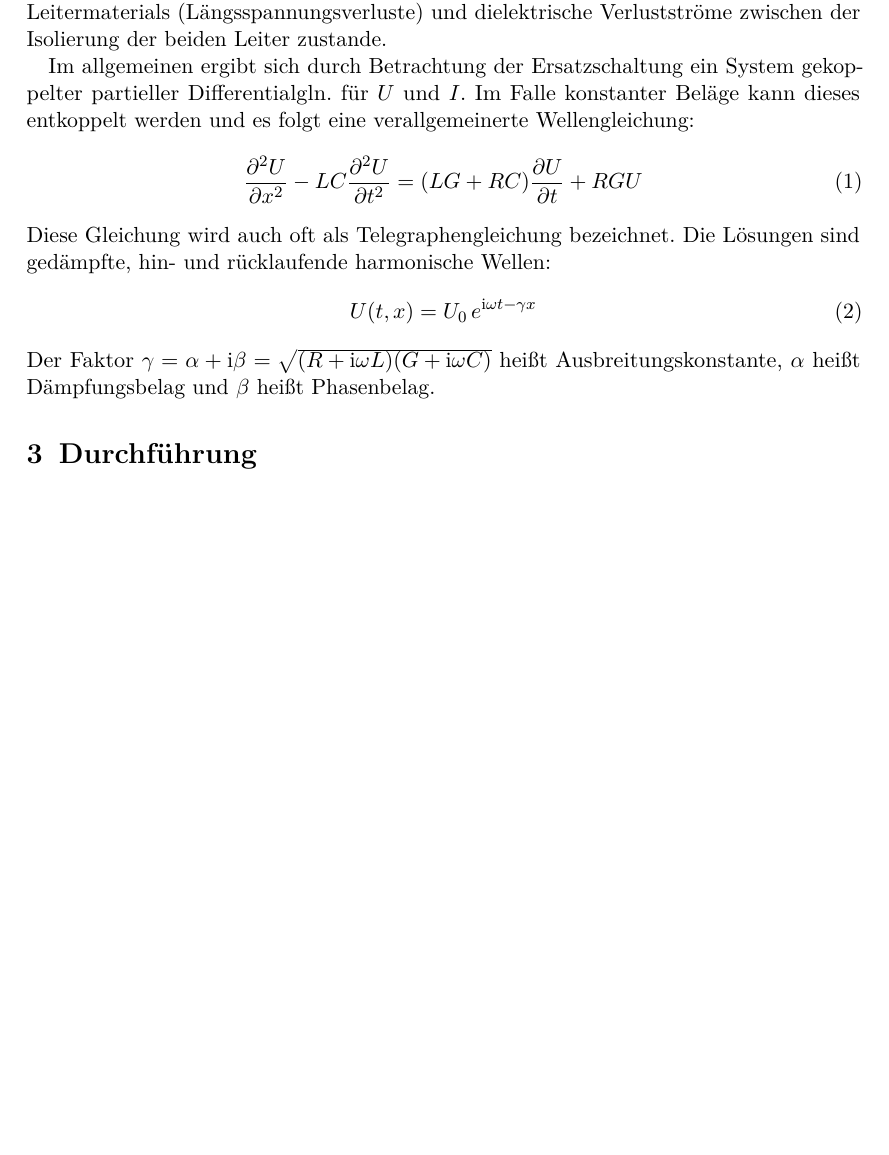
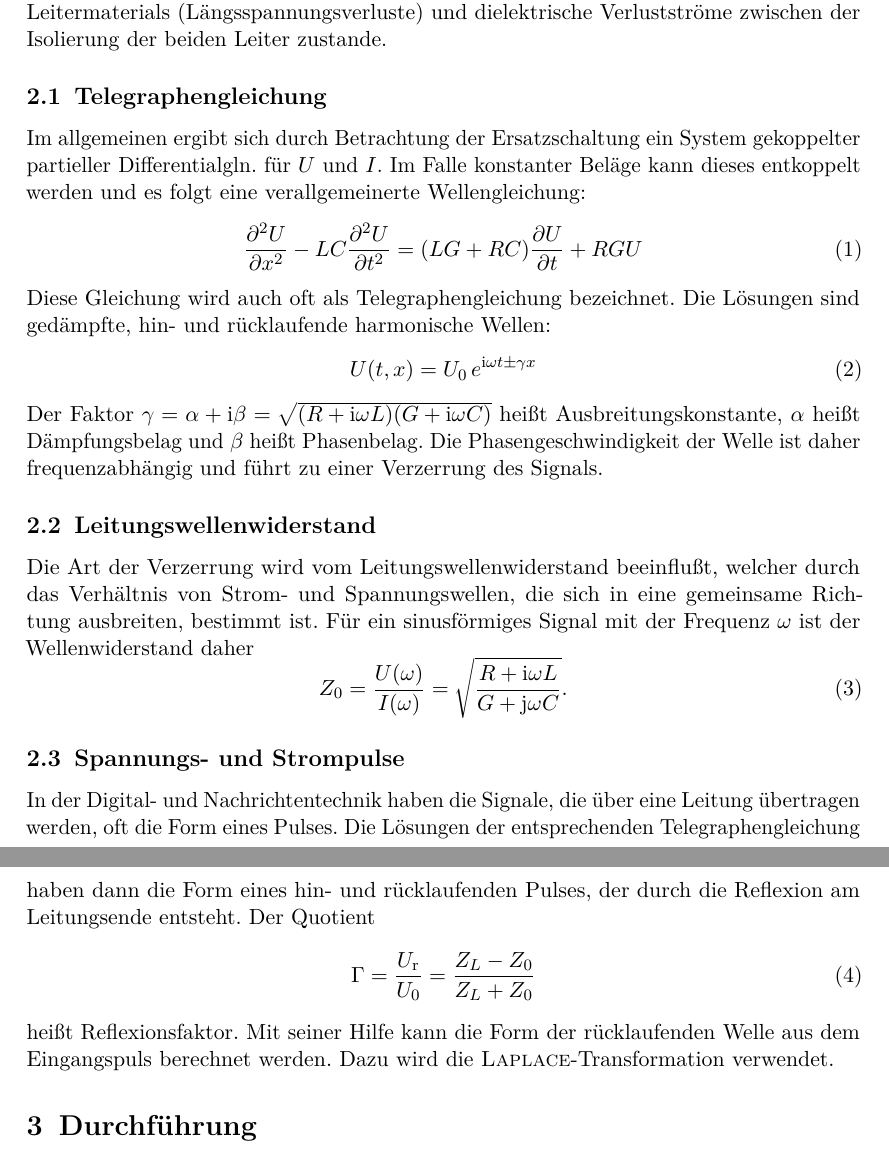
Before and after one commit to dlmsr/praktikum, a LaTeX document (V052/protokoll.tex): part of page 3 of 3 before the commit and two parts of pages 3 and 4 of 4 after it, the two joined at a grey line, cut so that both start at the same text, the shorter picture padded with empty space. Compiled offline with pdfLaTeX.

Commit message:
[V052] Theorie, neue Unterabschnitte hinzugefügt

```diff
--- a/V052/protokoll.tex
+++ b/V052/protokoll.tex
@@ -52,6 +52,8 @@ letzten kommen durch die endliche Leitfähigkeit des
 Leitermaterials (Längsspannungsverluste) und dielektrische
 Verlustströme zwischen der Isolierung der beiden Leiter zustande.
 
+\subsection{Telegraphengleichung}
+
 Im allgemeinen ergibt sich durch Betrachtung der Ersatzschaltung
 ein System gekoppelter partieller Differentialgln. für $U$ und
 $I$.  Im Falle konstanter Beläge kann dieses entkoppelt werden
@@ -63,18 +65,50 @@ und es folgt eine verallgemeinerte Wellengleichung:
 \end{equation}
 %
 Diese Gleichung wird auch oft als Telegraphengleichung
-bezeichnet.  Die Lösungen sind gedämpfte, hin- und
-rücklaufende harmonische Wellen:
+bezeichnet.  Die Lösungen sind gedämpfte, hin- und rücklaufende
+harmonische Wellen:
 %
 \begin{equation}
 \label{eq:loesung}
-U(t, x) = U_0 \,e^{\mathrm{i}\omega t - \gamma x}
+U(t, x) = U_0 \,e^{\mathrm{i}\omega t \pm \gamma x}
 \end{equation}
 %
 Der Faktor $\gamma = \alpha + \mathrm{i}\beta
 = \sqrt{(R+\mathrm{i} \omega L)(G + \mathrm{i} \omega C)}$ heißt
 Ausbreitungskonstante, $\alpha$ heißt Dämpfungsbelag und $\beta$
-heißt Phasenbelag.
+heißt Phasenbelag.  Die Phasengeschwindigkeit der Welle ist daher
+frequenzabhängig und führt zu einer Verzerrung des Signals.
+
+\subsection{Leitungswellenwiderstand}
+
+Die Art der Verzerrung wird vom Leitungswellenwiderstand
+beeinflußt, welcher durch das Verhältnis von Strom- und
+Spannungswellen, die sich in eine gemeinsame Richtung ausbreiten,
+bestimmt ist.  Für ein sinusförmiges Signal mit der Frequenz
+$\omega$ ist der Wellenwiderstand daher
+%
+\begin{equation}
+\label{eq:wellenwiderstand}
+Z_0 = \frac{U(\omega)}{I(\omega)} = \sqrt{\frac{R + \mathrm{i} \omega
+L}{G + \mathrm{j} \omega C}}.
+\end{equation}
+%
+
+\subsection{Spannungs- und Strompulse}
+
+In der Digital- und Nachrichtentechnik haben die Signale, die
+über eine Leitung übertragen werden, oft die Form eines Pulses.
+Die Lösungen der entsprechenden Telegraphengleichung haben dann
+die Form eines hin- und rücklaufenden Pulses, der durch die
+Reflexion am Leitungsende entsteht.  Der Quotient
+%
+\begin{equation}
+\Gamma = \frac{U_\text{r}}{U_0} = \frac{Z_L - Z_0}{Z_L + Z_0}
+\end{equation}
+%
+heißt Reflexionsfaktor.  Mit seiner Hilfe kann die Form der
+rücklaufenden Welle aus dem Eingangspuls berechnet werden.  Dazu
+wird die \name{Laplace}-Transformation verwendet.
 
 \section{Durchführung}
 
```
